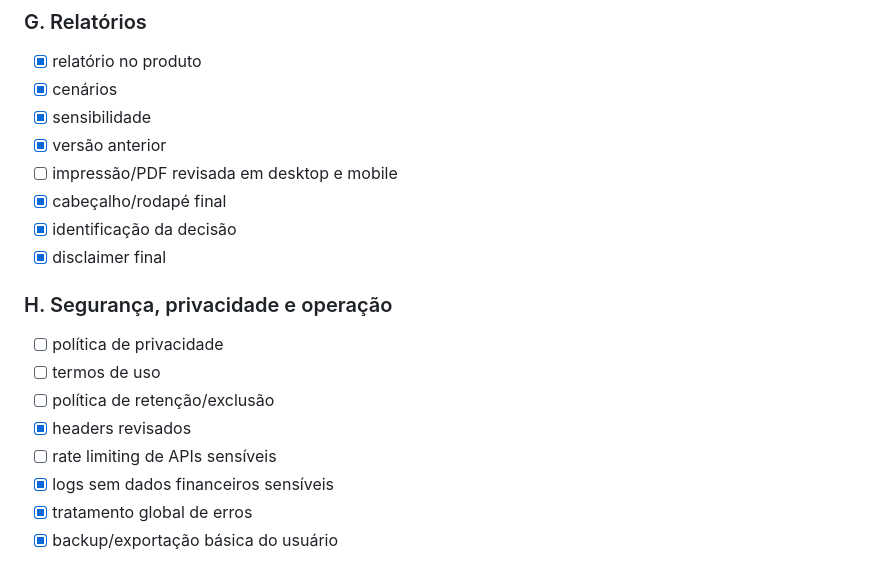
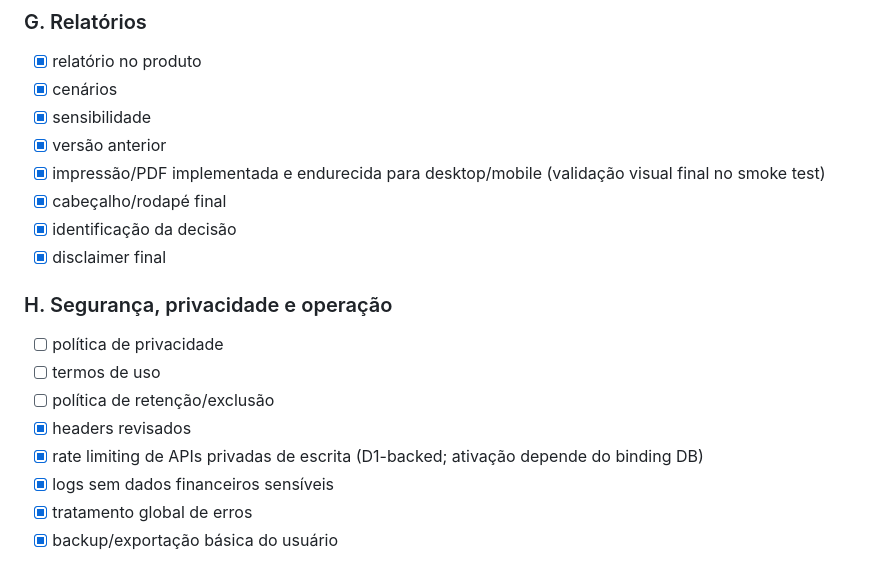
Before and after one commit to Lucashenrique1997/amarelo, a Markdown page: docs/AMARELO_1_0_RELEASE_PLAN.md, the part around the change. Drawn GitHub-style.

Commit message:
docs: mark report printing and API throttling implementation complete

```diff
--- a/docs/AMARELO_1_0_RELEASE_PLAN.md
+++ b/docs/AMARELO_1_0_RELEASE_PLAN.md
@@ -153,7 +153,7 @@ Quando aplicável:
 - [x] cenários
 - [x] sensibilidade
 - [x] versão anterior
-- [ ] impressão/PDF revisada em desktop e mobile
+- [x] impressão/PDF implementada e endurecida para desktop/mobile (validação visual final no smoke test)
 - [x] cabeçalho/rodapé final
 - [x] identificação da decisão
 - [x] disclaimer final
@@ -163,7 +163,7 @@ Quando aplicável:
 - [ ] termos de uso
 - [ ] política de retenção/exclusão
 - [x] headers revisados
-- [ ] rate limiting de APIs sensíveis
+- [x] rate limiting de APIs privadas de escrita (D1-backed; ativação depende do binding DB)
 - [x] logs sem dados financeiros sensíveis
 - [x] tratamento global de erros
 - [x] backup/exportação básica do usuário
```
